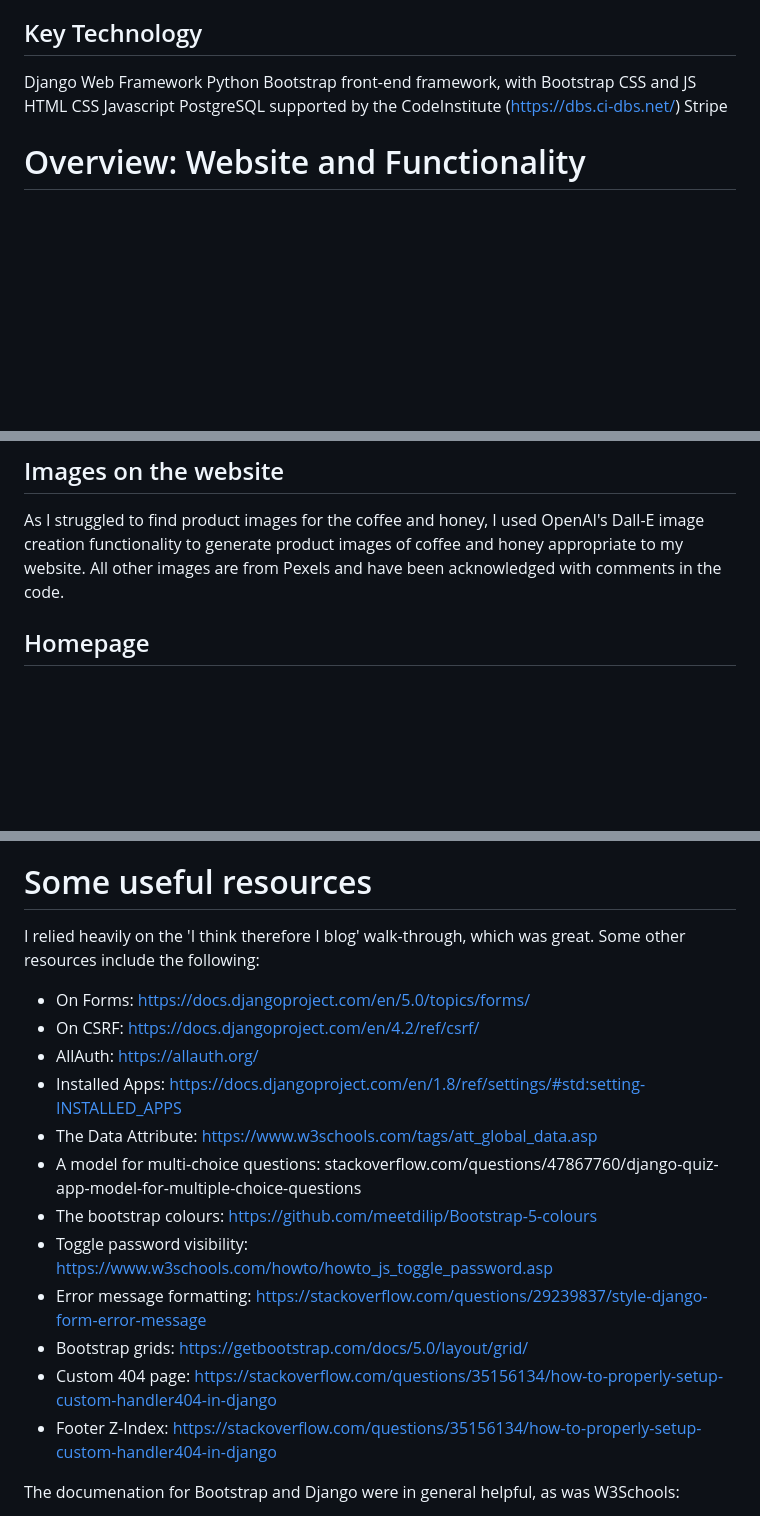
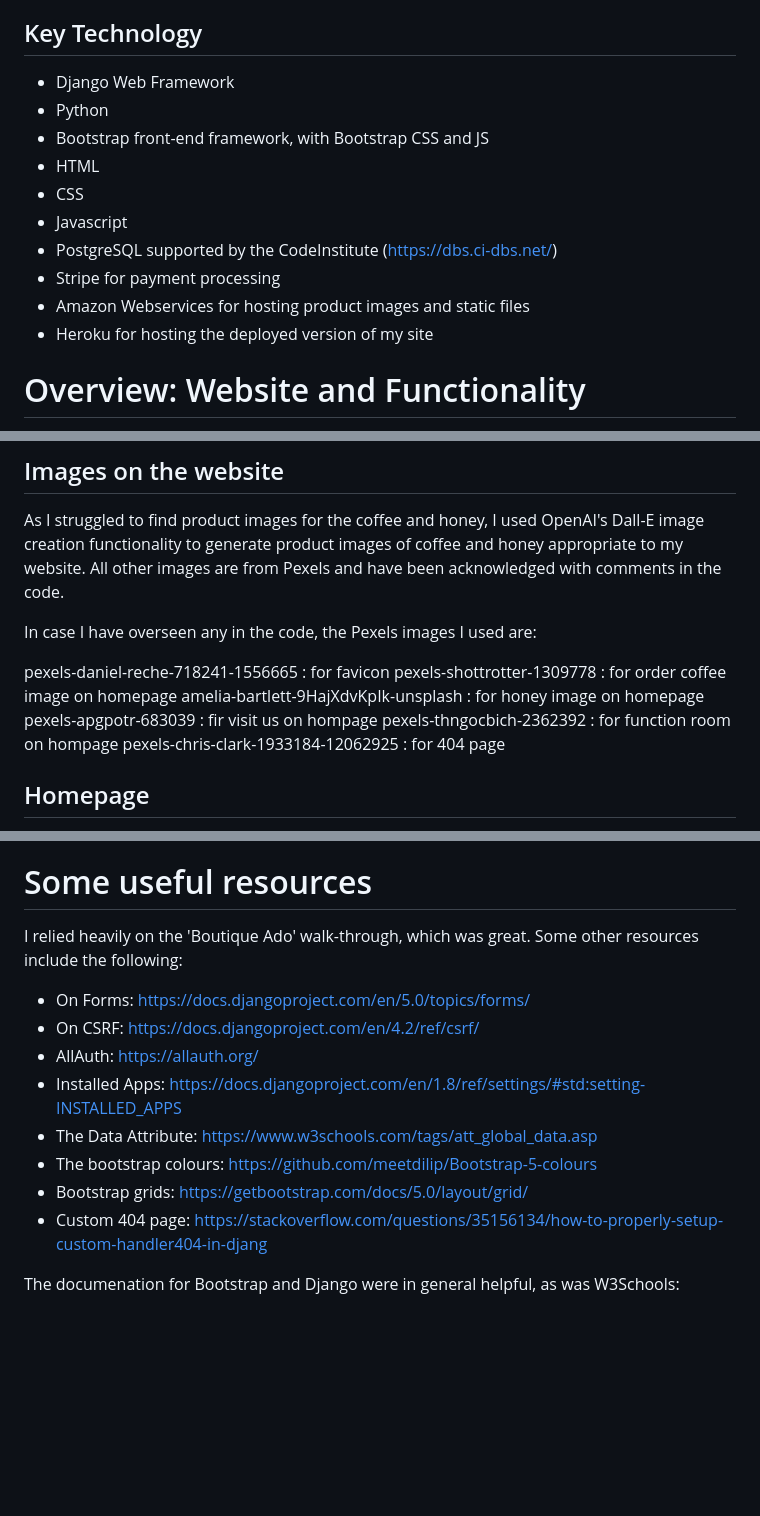
Before and after one commit to rich-p-rich/coffee-and-honey-p5, a Markdown page: README.md, 3 parts joined by grey strips. Rendered like a GitHub page; blank space fills up the shorter version.

Commit message:
doc: update ReadMe with AWS and image references

```diff
--- a/README.md
+++ b/README.md
@@ -50,14 +50,16 @@ Since gift-wrapping would be a nice add-on in a future iteration of this project
 I got further into the marketing requirements of this project in the "Marketing: Facebook, MailChimp and SEO" section below.
 
 ## Key Technology
-Django Web Framework
-Python
-Bootstrap front-end framework, with Bootstrap CSS and JS
-HTML
-CSS
-Javascript
-PostgreSQL supported by the CodeInstitute (https://dbs.ci-dbs.net/)
-Stripe
+- Django Web Framework
+- Python
+- Bootstrap front-end framework, with Bootstrap CSS and JS
+- HTML
+- CSS
+- Javascript
+- PostgreSQL supported by the CodeInstitute (https://dbs.ci-dbs.net/)
+- Stripe for payment processing
+- Amazon Webservices for hosting product images and static files
+- Heroku for hosting the deployed version of my site
 
 
 # Overview: Website and Functionality
@@ -123,6 +125,15 @@ I have chosen pictures that transmitted to me a warm and slightly vintage feel w
 
 ## Images on the website
 As I struggled to find product images for the coffee and honey, I used OpenAI's Dall-E image creation functionality to generate product images of coffee and honey appropriate to my website. All other images are from Pexels and have been acknowledged with comments in the code.
+
+In case I have overseen any in the code, the Pexels images I used are:
+
+pexels-daniel-reche-718241-1556665 : for favicon
+pexels-shottrotter-1309778 : for order coffee image on homepage
+amelia-bartlett-9HajXdvKpIk-unsplash : for honey image on homepage
+pexels-apgpotr-683039 : fir visit us on hompage
+pexels-thngocbich-2362392 : for function room on hompage
+pexels-chris-clark-1933184-12062925 : for 404 page
 
 ## Homepage
 I designed the homepage to make the navigation redundant for customers who know what they want, and who want to checkout as quickly as possible. Particularly on mobile, I wanted the customer to be able to choose their product and checkout via the shortest possible route; therefore the two main product categories are listed at the very top of the page and allow the user to access the products directly, without going via the navigation. The navigation is of course still there and functional, but on mobile and tablet it is hopefully not necessary.
@@ -495,19 +509,15 @@ Sign-up to a database provider and get your database link
 As ever, a huge thank you to my mentor, Dick Vlaanderen, who saved me from many errors and made many helpful and creative suggestions. All errors remaining in the site are of course my own responsibility.  Thanks also to the CI Tutoring Team for their help on several occassions which saw me through some challenges! Big thanks to my family, my wife and three kids, who have been very patient and forgiving while I completed this project.
 
 # Some useful resources
-I relied heavily on the 'I think therefore I blog' walk-through, which was great. Some other resources include the following:
+I relied heavily on the 'Boutique Ado' walk-through, which was great. Some other resources include the following:
 - On Forms: https://docs.djangoproject.com/en/5.0/topics/forms/
 - On CSRF: https://docs.djangoproject.com/en/4.2/ref/csrf/
 - AllAuth: https://allauth.org/
 - Installed Apps: https://docs.djangoproject.com/en/1.8/ref/settings/#std:setting-INSTALLED_APPS
 - The Data Attribute: https://www.w3schools.com/tags/att_global_data.asp
-- A model for multi-choice questions: stackoverflow.com/questions/47867760/django-quiz-app-model-for-multiple-choice-questions
 - The bootstrap colours: https://github.com/meetdilip/Bootstrap-5-colours
-- Toggle password visibility: https://www.w3schools.com/howto/howto_js_toggle_password.asp
-- Error message formatting: https://stackoverflow.com/questions/29239837/style-django-form-error-message
 - Bootstrap grids: https://getbootstrap.com/docs/5.0/layout/grid/
-- Custom 404 page: https://stackoverflow.com/questions/35156134/how-to-properly-setup-custom-handler404-in-django
-- Footer Z-Index: https://stackoverflow.com/questions/35156134/how-to-properly-setup-custom-handler404-in-django
+- Custom 404 page: https://stackoverflow.com/questions/35156134/how-to-properly-setup-custom-handler404-in-djang
 
 The documenation for Bootstrap and Django were in general helpful, as was W3Schools:
 - https://docs.djangoproject.com/en/5.1/
```
Also changed, not shown: other parts of README.md (+4 -1 lines).
